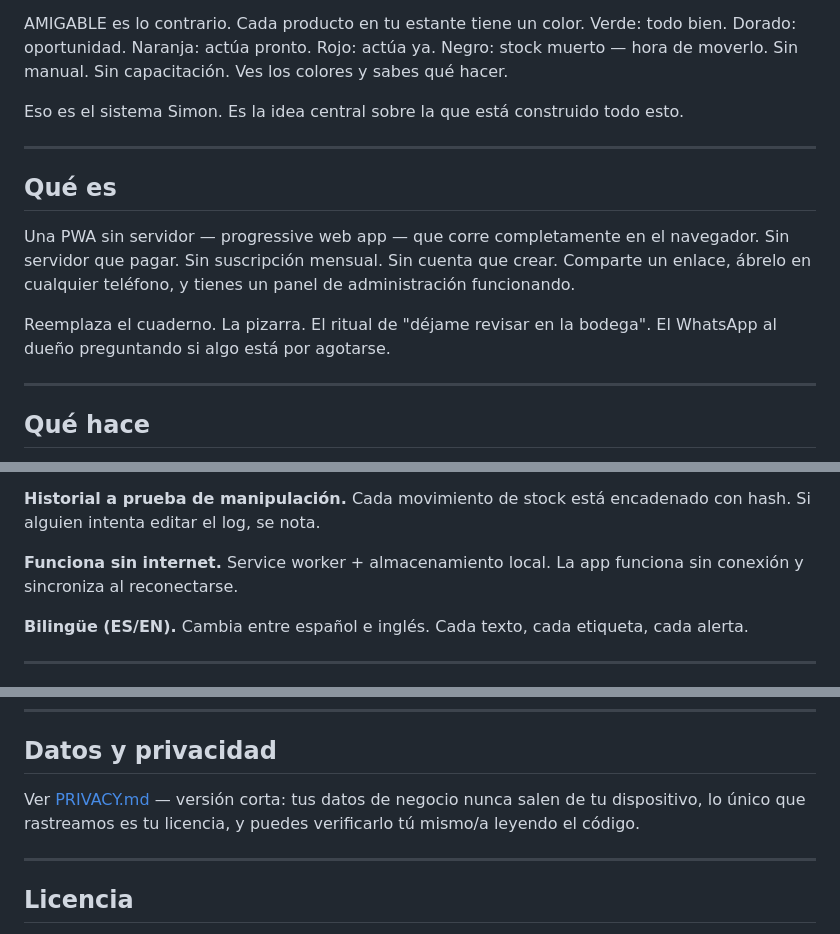
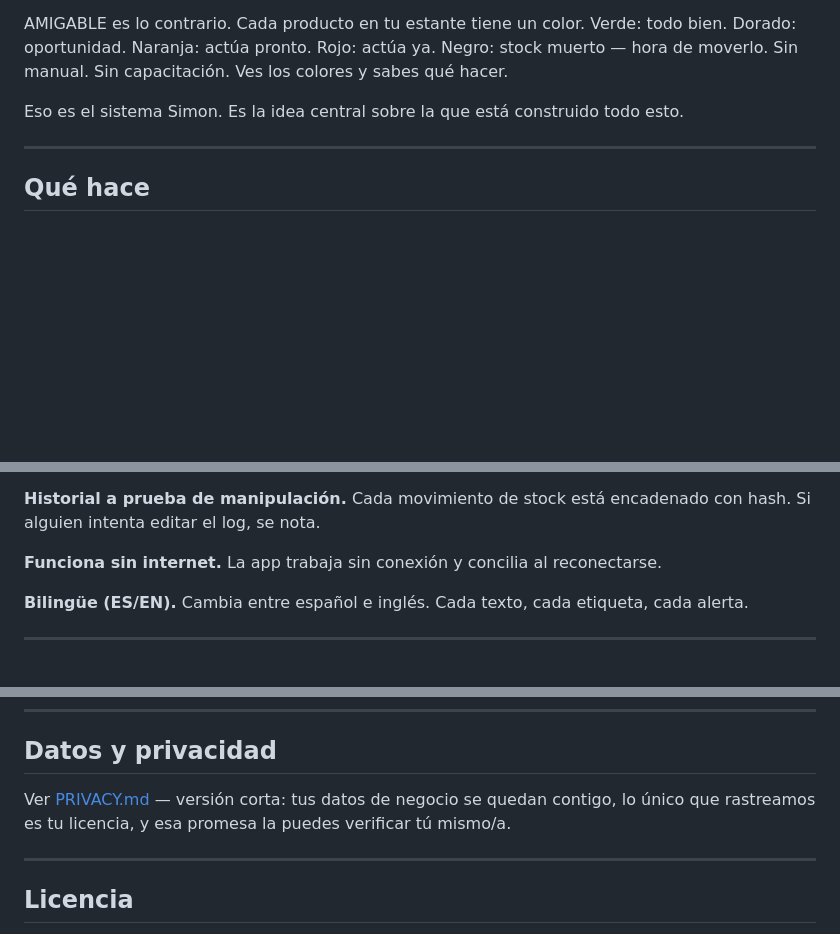
Before and after one commit to jfcarpiopuntocom/AMIGABLE, a Markdown page: README.md, 3 parts joined by grey strips. GitHub-like rendering; blank space fills up the shorter version.

```diff
--- a/README.md
+++ b/README.md
@@ -7,14 +7,6 @@ La mayoría del software para pequeños negocios trata al dueño como si fuera c
 AMIGABLE es lo contrario. Cada producto en tu estante tiene un color. Verde: todo bien. Dorado: oportunidad. Naranja: actúa pronto. Rojo: actúa ya. Negro: stock muerto — hora de moverlo. Sin manual. Sin capacitación. Ves los colores y sabes qué hacer.
 
 Eso es el sistema Simon. Es la idea central sobre la que está construido todo esto.
-
----
-
-## Qué es
-
-Una PWA sin servidor — progressive web app — que corre completamente en el navegador. Sin servidor que pagar. Sin suscripción mensual. Sin cuenta que crear. Comparte un enlace, ábrelo en cualquier teléfono, y tienes un panel de administración funcionando.
-
-Reemplaza el cuaderno. La pizarra. El ritual de "déjame revisar en la bodega". El WhatsApp al dueño preguntando si algo está por agotarse.
 
 ---
 
@@ -32,7 +24,7 @@ Reemplaza el cuaderno. La pizarra. El ritual de "déjame revisar en la bodega".
 
 **Historial a prueba de manipulación.** Cada movimiento de stock está encadenado con hash. Si alguien intenta editar el log, se nota.
 
-**Funciona sin internet.** Service worker + almacenamiento local. La app funciona sin conexión y sincroniza al reconectarse.
+**Funciona sin internet.** La app trabaja sin conexión y concilia al reconectarse.
 
 **Bilingüe (ES/EN).** Cambia entre español e inglés. Cada texto, cada etiqueta, cada alerta.
 
@@ -120,7 +68,7 @@ Abre un issue antes de abrir un PR. El roadmap es opinado.
 
 ## Datos y privacidad
 
-Ver [PRIVACY.md](./PRIVACY.md) — versión corta: tus datos de negocio nunca salen de tu dispositivo, lo único que rastreamos es tu licencia, y puedes verificarlo tú mismo/a leyendo el código.
+Ver [PRIVACY.md](./PRIVACY.md) — versión corta: tus datos de negocio se quedan contigo, lo único que rastreamos es tu licencia, y esa promesa la puedes verificar tú mismo/a.
 
 ---
 
```
Also changed, not shown: other parts of README.md (+5 -49 lines).
